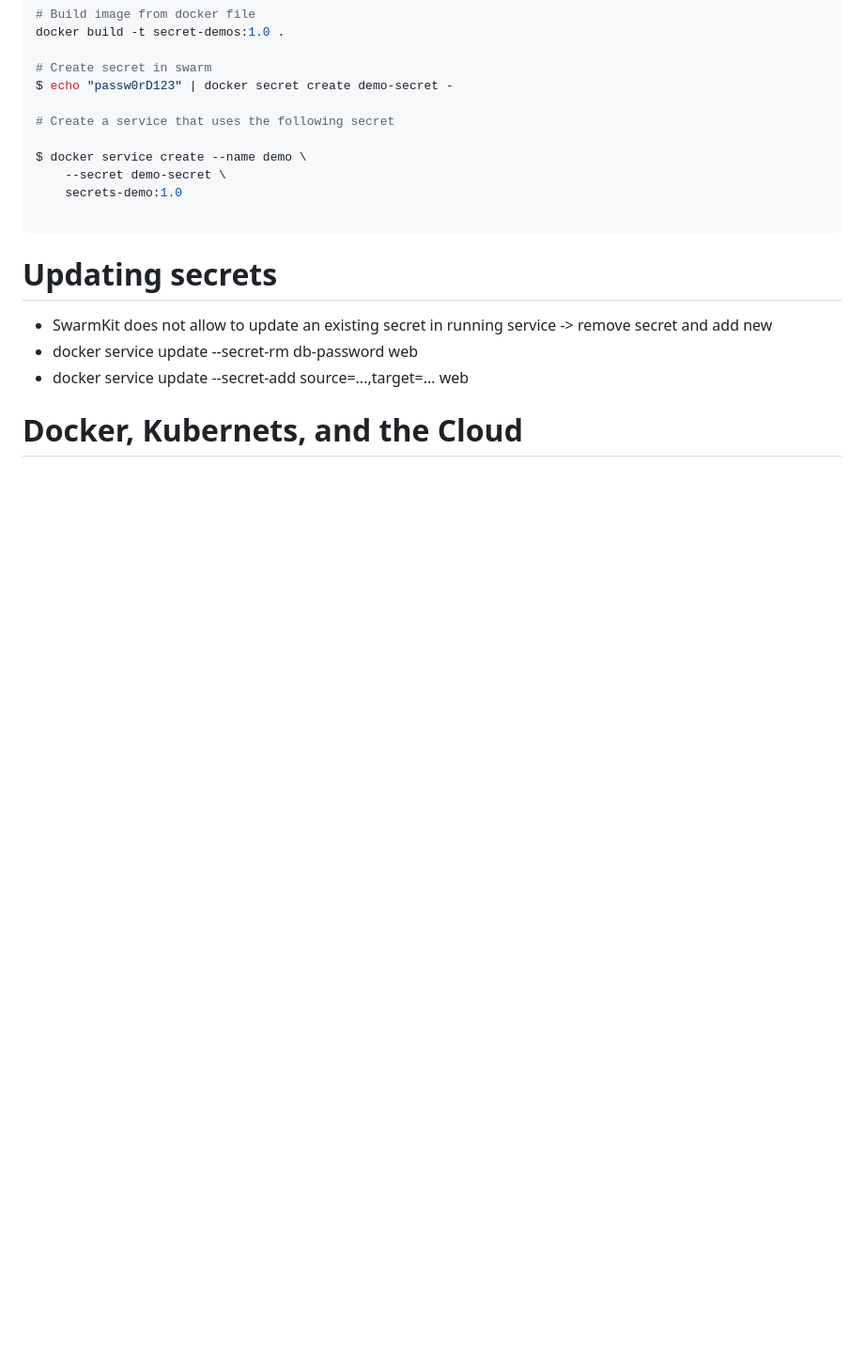
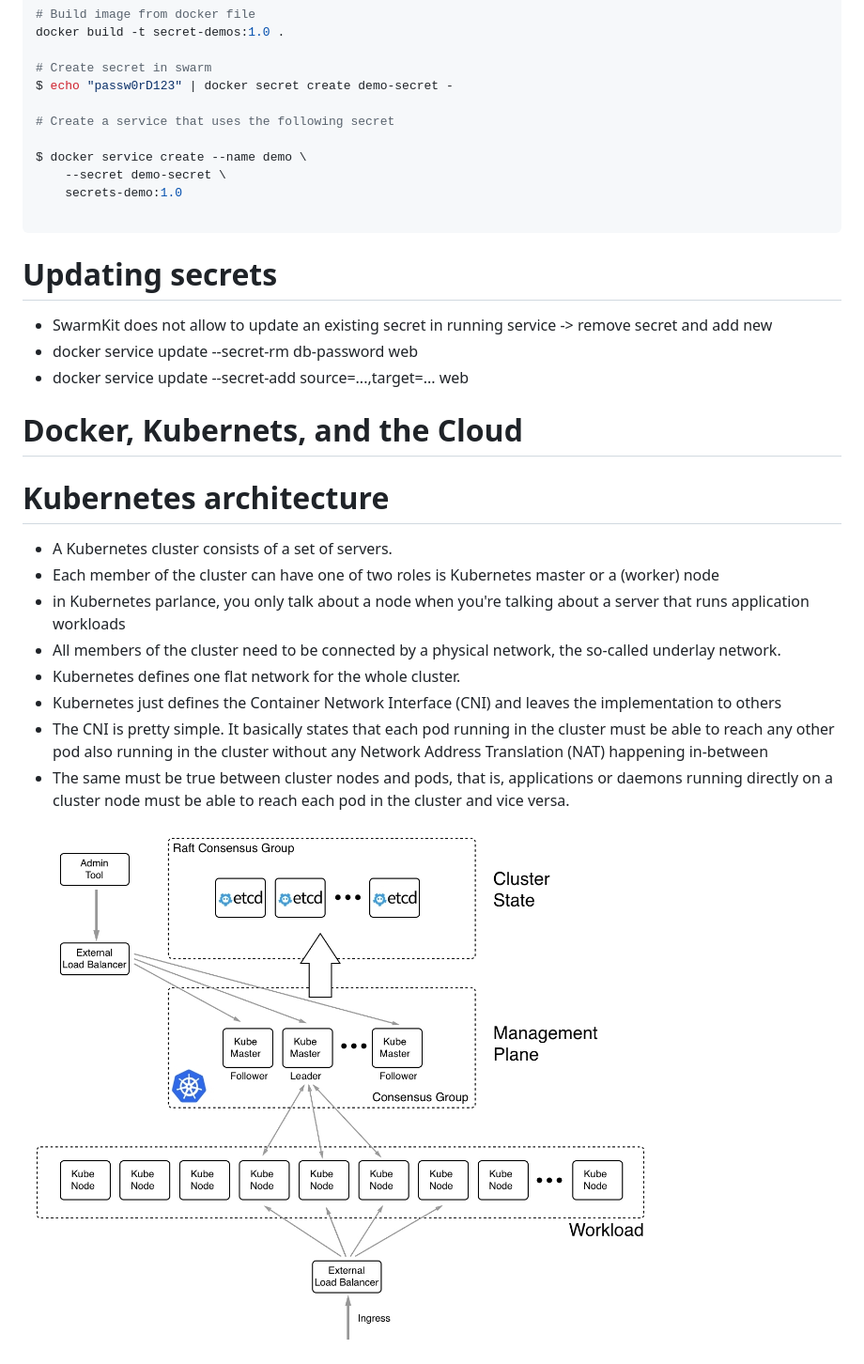
Before and after one commit to Wind1102/Learn, a Markdown page: Theory/devops/docker.md, the part around the change printed below. Shown: that part at 94% size. Rendered like a GitHub page; pictures changed too: Theory/image/kubernetes_architecture.png (added); blank space fills up the shorter version.

```diff
--- a/Theory/devops/docker.md
+++ b/Theory/devops/docker.md
@@ -1362,3 +1366,18 @@ $ docker service create --name demo \
 - docker service update --secret-add source=...,target=... web
 
 # Docker, Kubernets, and the Cloud
+
+# Kubernetes architecture
+
+
+- A Kubernetes cluster consists of a set of servers.
+- Each member of the cluster can have one of two roles is Kubernetes master or a (worker) node
+- in Kubernetes parlance, you only talk about a node when you're talking about a server that runs application workloads
+-  All members of the cluster need to be connected by a physical network, the so-called underlay network.
+-  Kubernetes defines one flat network for the whole cluster.
+-  Kubernetes just defines the Container Network Interface (CNI) and leaves the implementation to others
+-  The CNI is pretty simple. It basically states that each pod running in the cluster must be able to reach any other pod also running in the cluster without any Network Address Translation (NAT) happening in-between
+-  The same must be true between cluster nodes and pods, that is, applications or daemons running directly on a cluster node must be able to reach each pod in the cluster and vice versa.
+
+![Kubernetes Architecture](../image/kubernetes_architecture.png)
+
```
Also changed, not shown: other parts of Theory/devops/docker.md (+29 -0 lines), Theory/image/kubernet_pods.png (added), Theory/image/kubernetes_master.png (added), Theory/image/kubernetes_worker_node.png (added).
